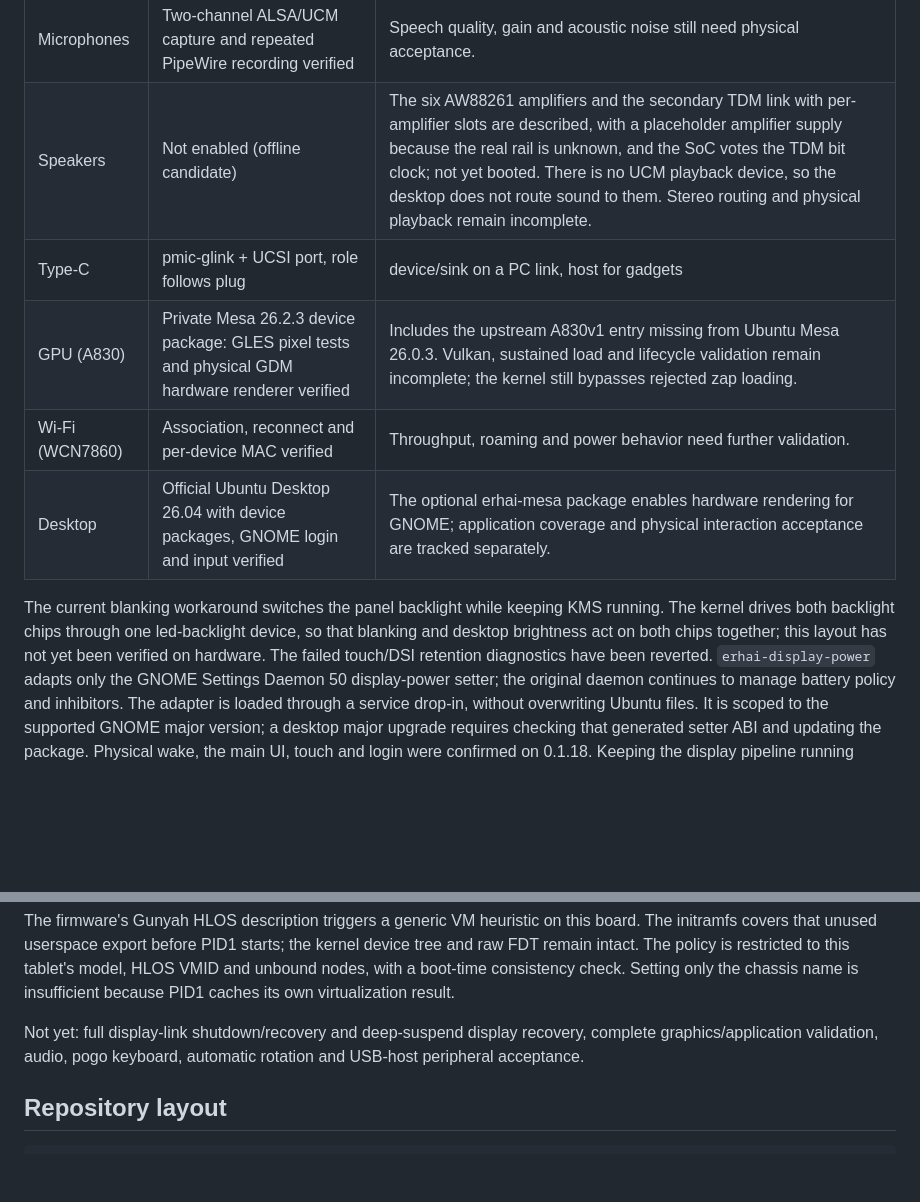
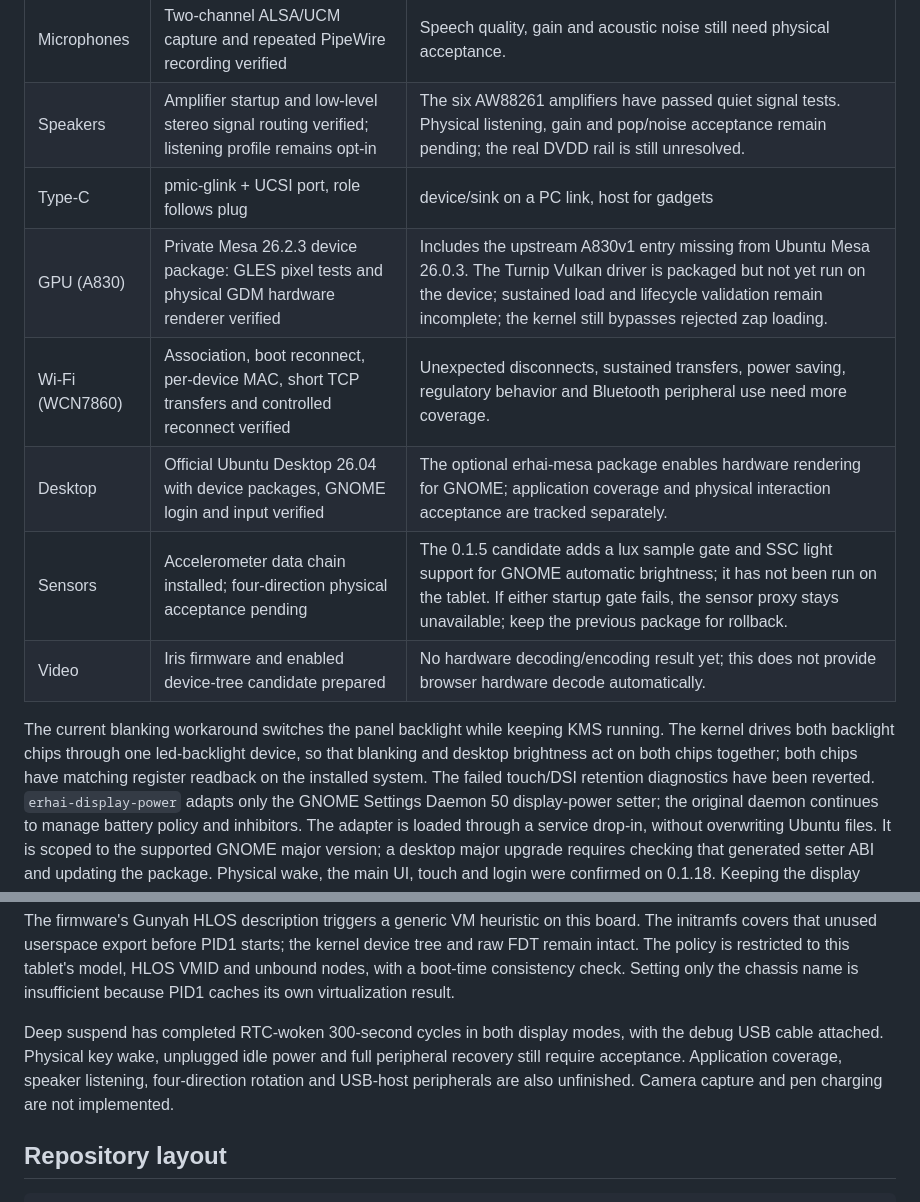
Before and after one commit to HOSHINO61/onepluspad-2pro-mainline, a Markdown page: README.md, 2 parts joined by grey strips. Rendered like a GitHub page; blank space fills up the shorter version.

```diff
--- a/README.md
+++ b/README.md
@@ -36,16 +34,18 @@ enabled audio profile.
 | Bluetooth | HCI, firmware loading, discovery and per-device address verified | Pairing and target data/audio use remain separate acceptance work. |
 | ADSP | DSP `running`, stock glink channels up | stock modem_a firmware, 80.5M carveout |
 | Microphones | Two-channel ALSA/UCM capture and repeated PipeWire recording verified | Speech quality, gain and acoustic noise still need physical acceptance. |
-| Speakers | Not enabled (offline candidate) | The six AW88261 amplifiers and the secondary TDM link with per-amplifier slots are described, with a placeholder amplifier supply because the real rail is unknown, and the SoC votes the TDM bit clock; not yet booted. There is no UCM playback device, so the desktop does not route sound to them. Stereo routing and physical playback remain incomplete. |
+| Speakers | Amplifier startup and low-level stereo signal routing verified; listening profile remains opt-in | The six AW88261 amplifiers have passed quiet signal tests. Physical listening, gain and pop/noise acceptance remain pending; the real DVDD rail is still unresolved. |
 | Type-C | pmic-glink + UCSI port, role follows plug | device/sink on a PC link, host for gadgets |
-| GPU (A830) | Private Mesa 26.2.3 device package: GLES pixel tests and physical GDM hardware renderer verified | Includes the upstream A830v1 entry missing from Ubuntu Mesa 26.0.3. Vulkan, sustained load and lifecycle validation remain incomplete; the kernel still bypasses rejected zap loading. |
-| Wi-Fi (WCN7860) | Association, reconnect and per-device MAC verified | Throughput, roaming and power behavior need further validation. |
+| GPU (A830) | Private Mesa 26.2.3 device package: GLES pixel tests and physical GDM hardware renderer verified | Includes the upstream A830v1 entry missing from Ubuntu Mesa 26.0.3. The Turnip Vulkan driver is packaged but not yet run on the device; sustained load and lifecycle validation remain incomplete; the kernel still bypasses rejected zap loading. |
+| Wi-Fi (WCN7860) | Association, boot reconnect, per-device MAC, short TCP transfers and controlled reconnect verified | Unexpected disconnects, sustained transfers, power saving, regulatory behavior and Bluetooth peripheral use need more coverage. |
 | Desktop | Official Ubuntu Desktop 26.04 with device packages, GNOME login and input verified | The optional erhai-mesa package enables hardware rendering for GNOME; application coverage and physical interaction acceptance are tracked separately. |
+| Sensors | Accelerometer data chain installed; four-direction physical acceptance pending | The 0.1.5 candidate adds a lux sample gate and SSC light support for GNOME automatic brightness; it has not been run on the tablet. If either startup gate fails, the sensor proxy stays unavailable; keep the previous package for rollback. |
+| Video | Iris firmware and enabled device-tree candidate prepared | No hardware decoding/encoding result yet; this does not provide browser hardware decode automatically. |
 
 The current blanking workaround switches the panel backlight while keeping KMS
 running. The kernel drives both backlight chips through one led-backlight
 device, so that blanking and desktop brightness act on both chips together;
-this layout has not yet been verified on hardware. The failed touch/DSI
+both chips have matching register readback on the installed system. The failed touch/DSI
 retention diagnostics have been reverted.
 `erhai-display-power` adapts only the GNOME Settings Daemon 50 display-power
 setter; the original daemon continues to manage battery policy and inhibitors.
@@ -69,9 +69,11 @@ this tablet's model, HLOS VMID and unbound nodes, with a boot-time consistency
 check. Setting only the chassis name is insufficient because PID1 caches its
 own virtualization result.
 
-Not yet: full display-link shutdown/recovery and deep-suspend display recovery,
-complete graphics/application validation, audio, pogo keyboard, automatic rotation and USB-host
-peripheral acceptance.
+Deep suspend has completed RTC-woken 300-second cycles in both display modes,
+with the debug USB cable attached. Physical key wake, unplugged idle power and
+full peripheral recovery still require acceptance. Application coverage,
+speaker listening, four-direction rotation and USB-host peripherals are also
+unfinished. Camera capture and pen charging are not implemented.
 
 ## Repository layout
 
```
Also changed, not shown: other parts of README.md (+39 -20 lines).
